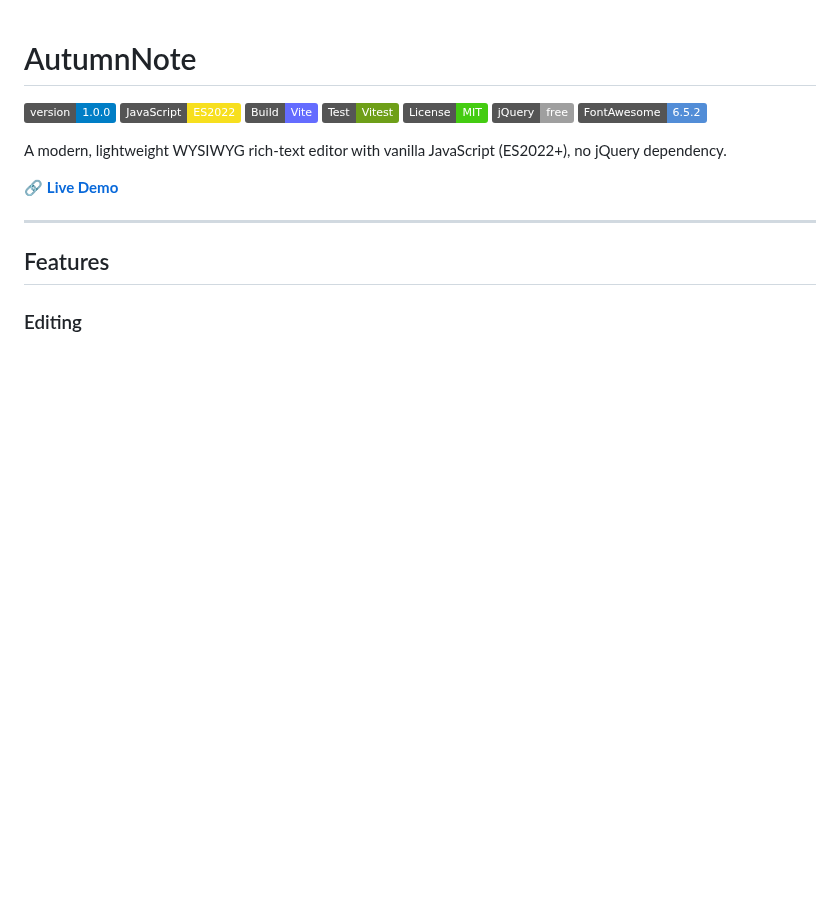
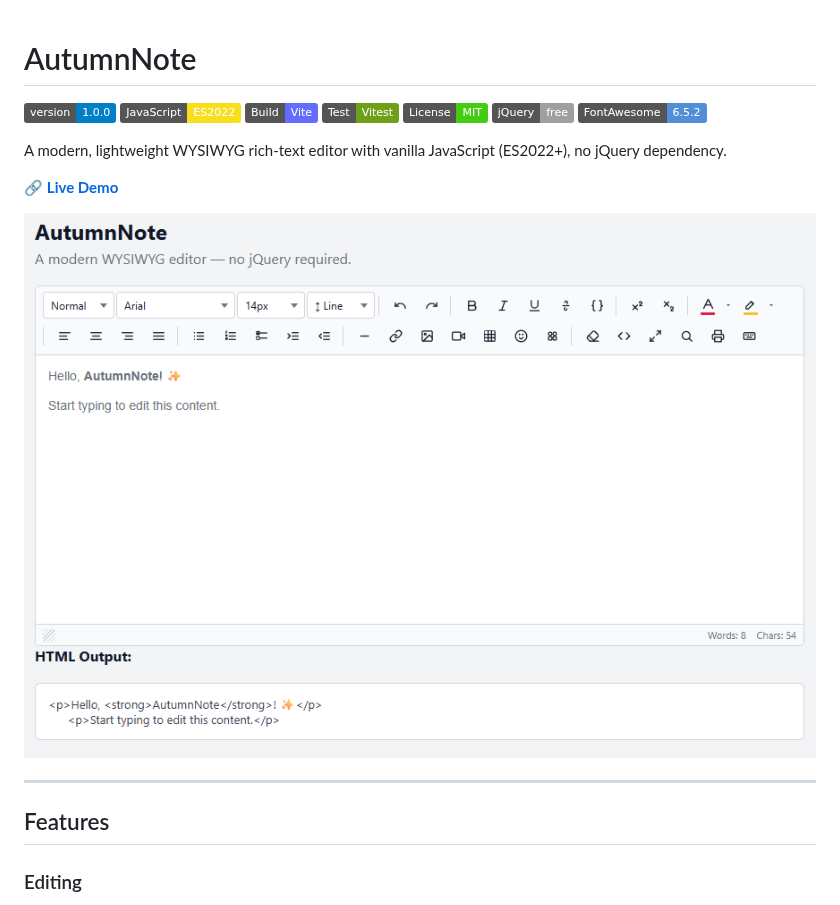
Before and after one commit to cmm-cmm/Autumn-Note, a Markdown page: README.md, the part around the change. Drawn GitHub-style; pictures changed too: demo/Screenshot.png (added); badges without logos; blank space fills up the shorter version.

Commit message:
docs: add screenshot to README
Co-authored-by: Copilot <223556219+Copilot@users.noreply.github.com>

```diff
--- a/README.md
+++ b/README.md
@@ -11,6 +11,8 @@
 A modern, lightweight WYSIWYG rich-text editor with vanilla JavaScript (ES2022+), no jQuery dependency.
 
 🔗 **[Live Demo](https://cmm-cmm.github.io/Autumn-Note/)**
+
+![AutumnNote Screenshot](demo/Screenshot.png)
 
 ---
 
```
